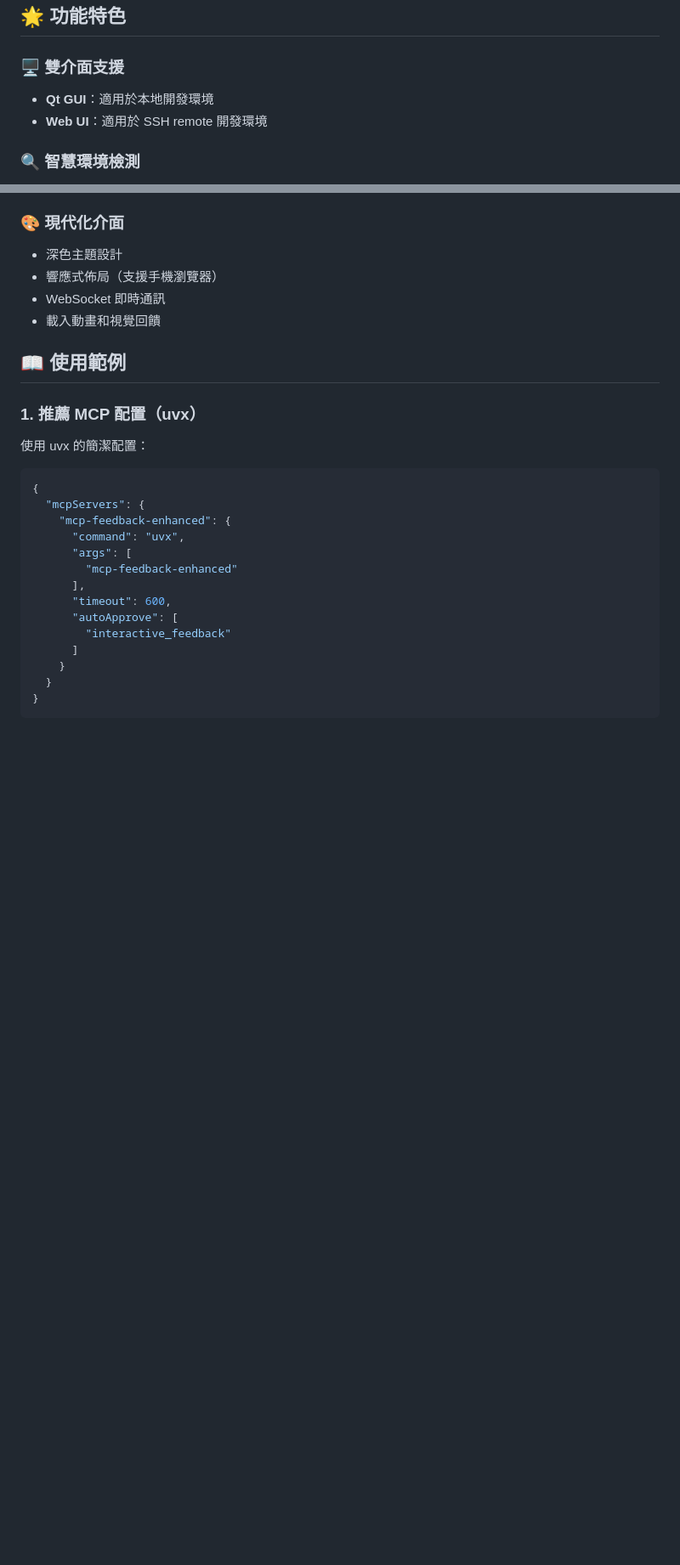
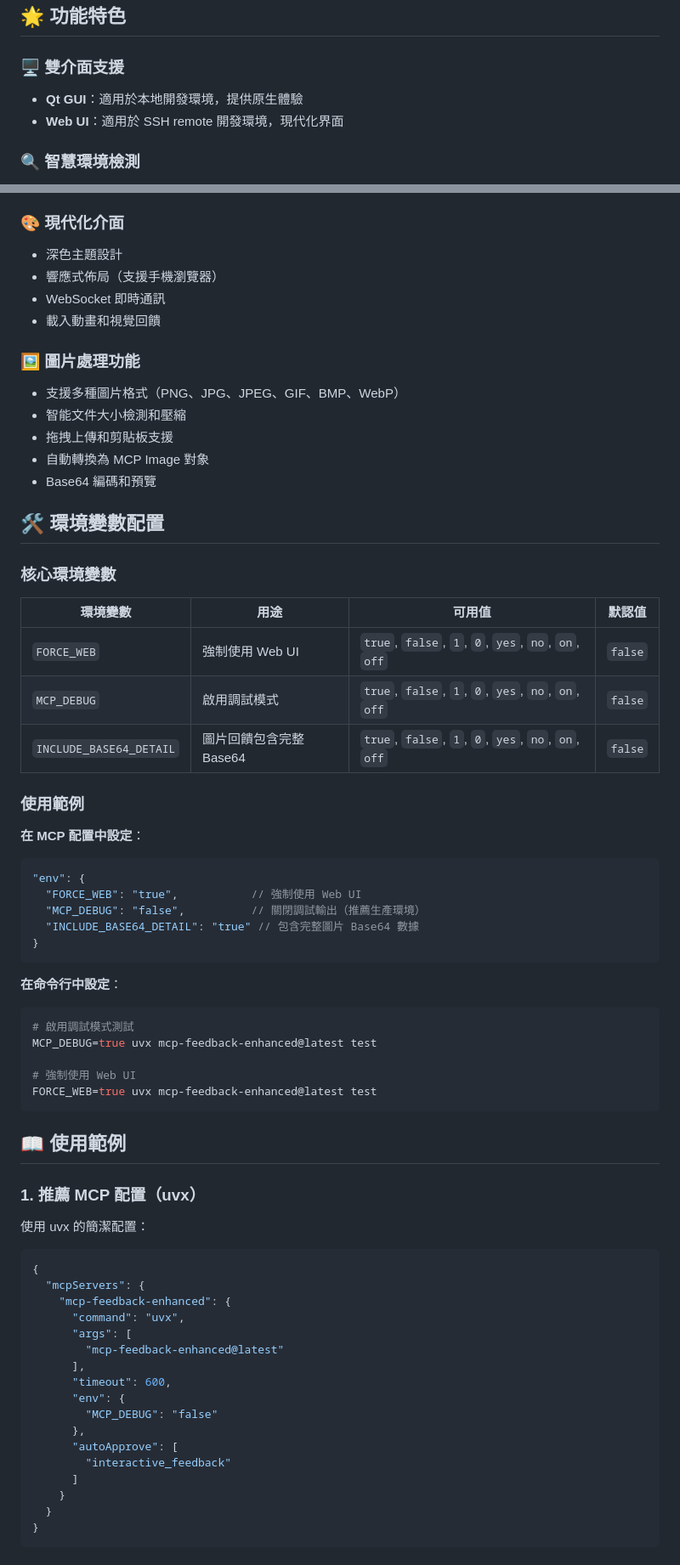
Before and after one commit to zetxtech/mcp-feedback-enhanced, a Markdown page: README.md, 2 parts joined by grey strips. Shown at 85% size. Rendered like a GitHub page; blank space fills up the shorter version.

Commit message:
📖 更新 README.md，新增圖片上傳支援、調試模式控制及穩定性改善說明，並強化 SSH Remote 環境的功能介紹。

````diff
--- a/README.md
+++ b/README.md
@@ -224,8 +247,8 @@ uv run fastmcp dev src/mcp_feedback_enhanced/server.py
 ## 🌟 功能特色
 
 ### 🖥️ 雙介面支援
-- **Qt GUI**：適用於本地開發環境
-- **Web UI**：適用於 SSH remote 開發環境
+- **Qt GUI**：適用於本地開發環境，提供原生體驗
+- **Web UI**：適用於 SSH remote 開發環境，現代化界面
 
 ### 🔍 智慧環境檢測
 - 自動檢測 SSH 連線環境變數
@@ -245,6 +268,43 @@ uv run fastmcp dev src/mcp_feedback_enhanced/server.py
 - WebSocket 即時通訊
 - 載入動畫和視覺回饋
 
+### 🖼️ 圖片處理功能
+- 支援多種圖片格式（PNG、JPG、JPEG、GIF、BMP、WebP）
+- 智能文件大小檢測和壓縮
+- 拖拽上傳和剪貼板支援
+- 自動轉換為 MCP Image 對象
+- Base64 編碼和預覽
+
+## 🛠️ 環境變數配置
+
+### 核心環境變數
+
+| 環境變數 | 用途 | 可用值 | 默認值 |
+|---------|------|--------|--------|
+| `FORCE_WEB` | 強制使用 Web UI | `true`, `false`, `1`, `0`, `yes`, `no`, `on`, `off` | `false` |
+| `MCP_DEBUG` | 啟用調試模式 | `true`, `false`, `1`, `0`, `yes`, `no`, `on`, `off` | `false` |
+| `INCLUDE_BASE64_DETAIL` | 圖片回饋包含完整 Base64 | `true`, `false`, `1`, `0`, `yes`, `no`, `on`, `off` | `false` |
+
+### 使用範例
+
+**在 MCP 配置中設定**：
+```json
+"env": {
+  "FORCE_WEB": "true",           // 強制使用 Web UI
+  "MCP_DEBUG": "false",          // 關閉調試輸出（推薦生產環境）
+  "INCLUDE_BASE64_DETAIL": "true" // 包含完整圖片 Base64 數據
+}
+```
+
+**在命令行中設定**：
+```bash
+# 啟用調試模式測試
+MCP_DEBUG=true uvx mcp-feedback-enhanced@latest test
+
+# 強制使用 Web UI
+FORCE_WEB=true uvx mcp-feedback-enhanced@latest test
+```
+
 ## 📖 使用範例
 
 ### 1. **推薦 MCP 配置（uvx）**
@@ -256,9 +316,12 @@ uv run fastmcp dev src/mcp_feedback_enhanced/server.py
     "mcp-feedback-enhanced": {
       "command": "uvx",
       "args": [
-        "mcp-feedback-enhanced"
+        "mcp-feedback-enhanced@latest"
       ],
       "timeout": 600,
+      "env": {
+        "MCP_DEBUG": "false"
+      },
       "autoApprove": [
         "interactive_feedback"
       ]
````
Also changed, not shown: other parts of README.md (+81 -43 lines).
